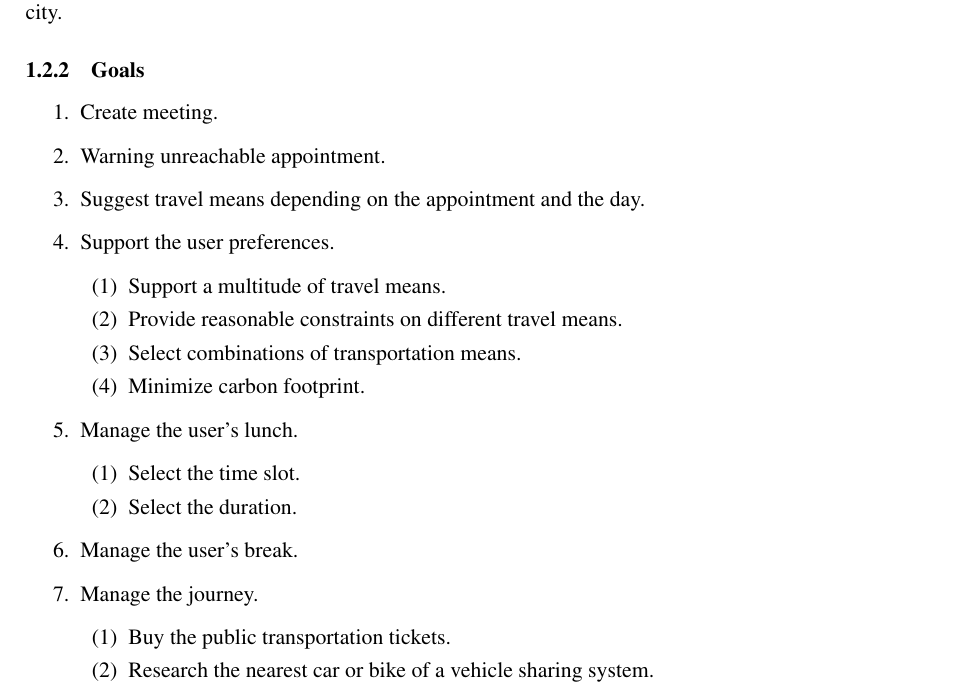
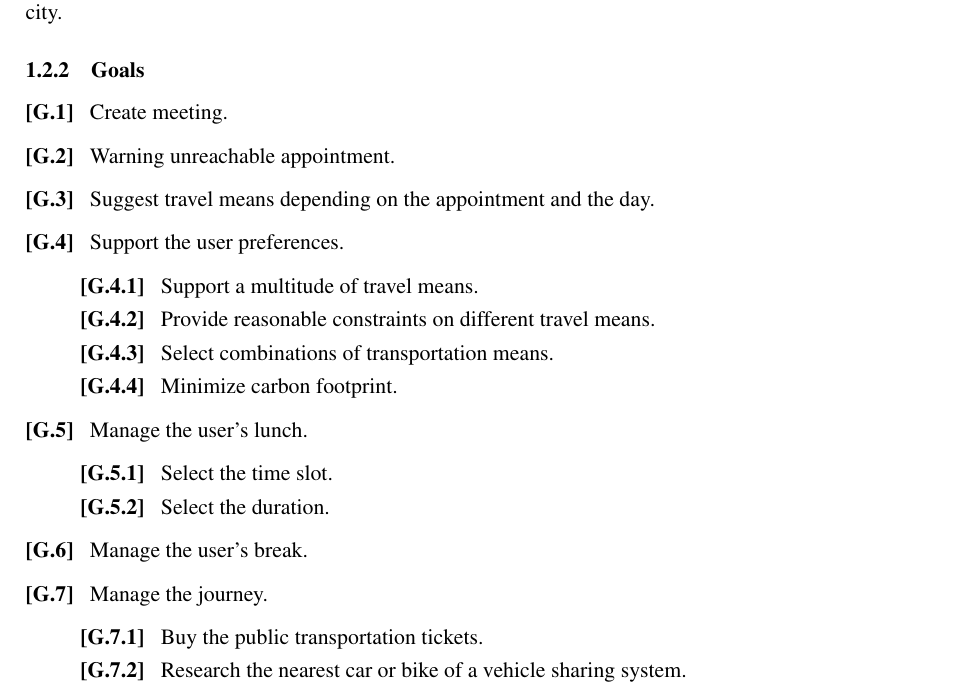
Before and after one commit to MatteoColombo/ColomboPeregoTroianiello, a LaTeX document (RASD/rasd.tex, which reads RASD/Files/introduction.tex): part of page 5 of 12, cut so that both start at the same text. Compiled offline with pdfLaTeX.

Commit message:
Update goals list

```diff
--- a/RASD/Files/introduction.tex
+++ b/RASD/Files/introduction.tex
@@ -13,8 +15,11 @@ The journeys will use public transports, trains and bike sharing systems that ar
 
 
 \subsubsection{Goals}
-\renewcommand{\theenumii}{\arabic{enumii}}
-\begin{enumerate}
+\begin{list}
+{\bfseries{}[G.\arabic{gcount1}]~}
+{
+\usecounter{gcount1}
+}
 \item
 Create meeting.
 \item
@@ -32,25 +41,33 @@ Support the user preferences.
 	Select combinations of transportation means.
 	\item
 	Minimize carbon footprint.
-	\end{enumerate}
+	\end{list}
 \item
 Manage the user's lunch.
-	\begin{enumerate}
+	\begin{list}
+	{\bfseries{}[G.\arabic{gcount1}.\arabic{gcount2}]~}
+	{
+	\usecounter{gcount2}
+	}
 	\item
 	Select the time slot.
 	\item
 	Select the duration.
-	\end{enumerate}
+	\end{list}
 \item
 Manage the user's break.
 \item
 Manage the journey.
-	\begin{enumerate}
+	\begin{list}
+	{\bfseries{}[G.\arabic{gcount1}.\arabic{gcount2}]~}
+	{
+	\usecounter{gcount2}
+	}
 	\item
 	Buy the public transportation tickets.
 	\item
 	Research the nearest car or bike of a vehicle sharing system.
-	\end{enumerate}
-\end{enumerate}
+	\end{list}
+\end{list}
 
 %what you write here is a comment that is not shown in the final text
```
Also changed, not shown: RASD/Files/introduction.tex (8 more changed lines).
